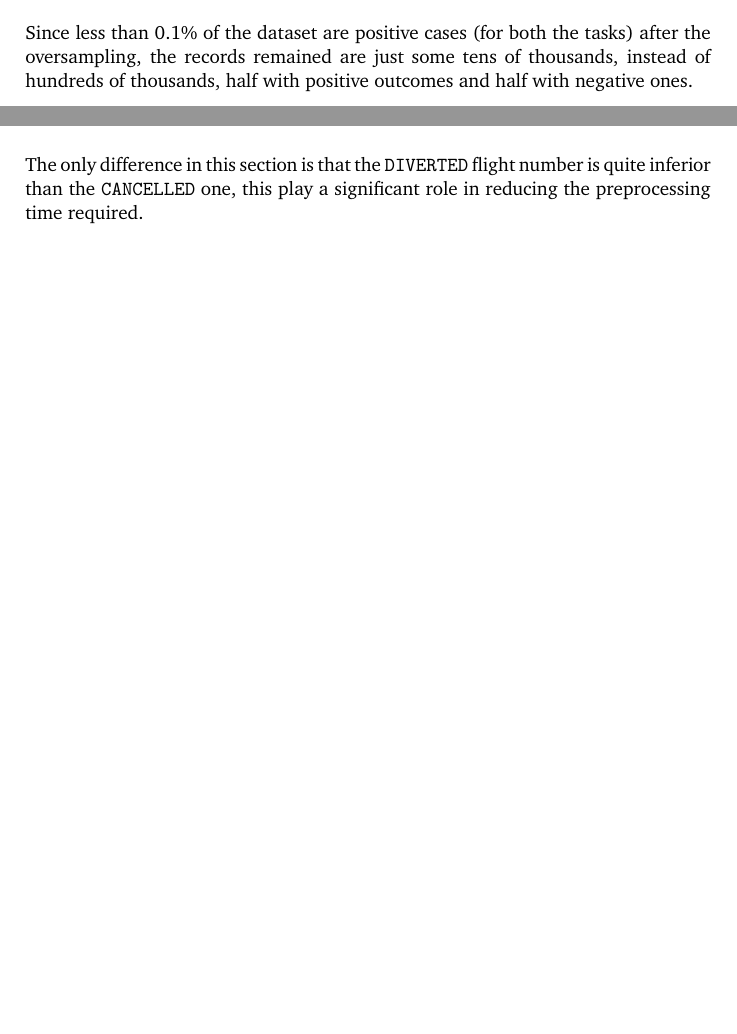
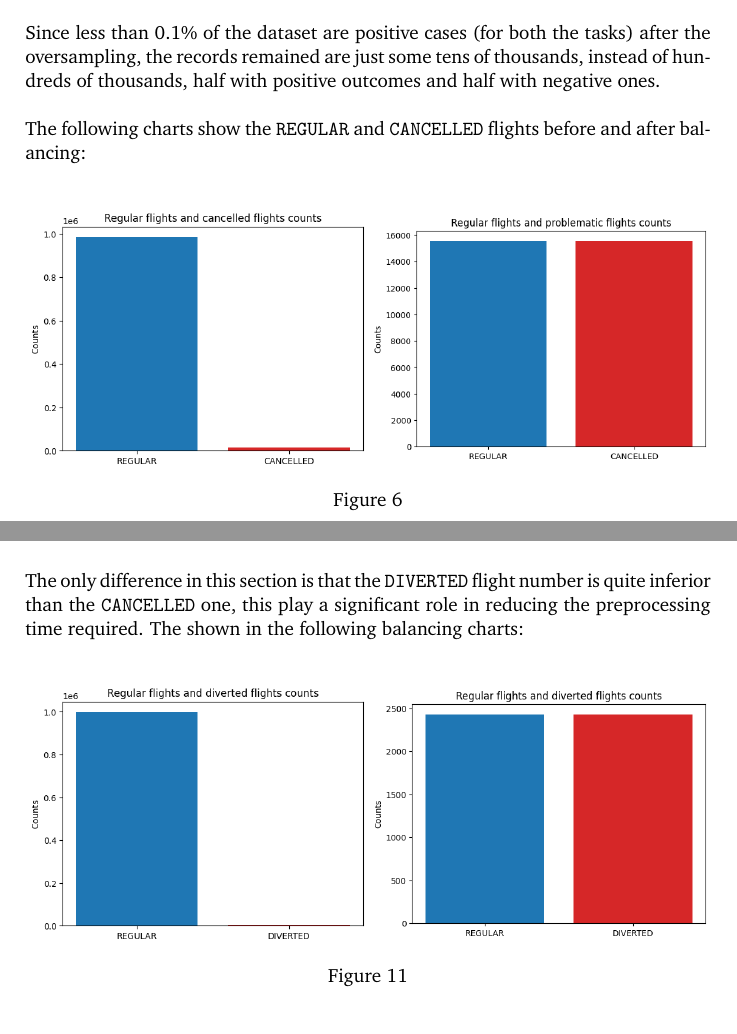
Before and after one commit to manuelelucchi/AirlineDeparture, a LaTeX document (report/report.tex): two parts of pages 9 and 22 of 24 before the commit and two parts of pages 9 and 23 of 25 after it, joined at a grey line, cut so that both start at the same text, the shorter picture padded with empty space. Compiled offline with pdfLaTeX.

Commit message:
Added balancing charts to report

```diff
--- a/report/report.tex
+++ b/report/report.tex
@@ -217,7 +217,20 @@ this in the first tests has been proved to be a problem, because the trained mod
 
 To solve the problem, the \textbf{Undersampling} technique has been used, matching the number of normal flights and problematic flights, limiting the amount of normal flights that has been kept.\\
 
-Since less than 0.1\% of the dataset are positive cases (for both the tasks) after the oversampling, the records remained are just some tens of thousands, instead of hundreds of thousands, half with positive outcomes and half with negative ones.
+Since less than 0.1\% of the dataset are positive cases (for both the tasks) after the oversampling, the records remained are just some tens of thousands, instead of hundreds of thousands, half with positive outcomes and half with negative ones.\\
+
+The following charts show the \texttt{REGULAR} and \texttt{CANCELLED} flights before and after balancing:\\
+
+\begin{figure}[!htb]
+    \centering
+    \minipage{0.5\textwidth}
+      \includegraphics[width=\linewidth]{../images/cancelled_unbalanced.png}
+    \endminipage\hfill
+    \minipage{0.5\textwidth}
+      \includegraphics[width=\linewidth]{../images/cancelled_balanced.png}
+    \endminipage\hfill
+    \captionof{figure}{}
+\end{figure}
 
 \subsubsection{Z-Score Normalization}
 Before the actual computation, the dataset has been normalized again by subtracting the \textbf{mean} and dividing by the \textbf{standard deviation}. This is called \textbf{Standard Score} \cite{normalization} or Z-Score Normalization.\\
@@ -632,6 +645,18 @@ The considerations on the dataset are the same, since both of the possible probl
 The feature taken and the way they are processed are therefore the same, with the only exception being the results column, changed from the cancelled one to the diverted one.\\
 
 The only difference in this section is that the \texttt{DIVERTED} flight number is quite inferior than the \texttt{CANCELLED} one, this play a significant role in reducing the preprocessing time required.
+The shown in the following balancing charts:\\
+
+\begin{figure}[!htb]
+    \centering
+    \minipage{0.5\textwidth}
+      \includegraphics[width=\linewidth]{../images/diverted_unbalanced.png}
+    \endminipage\hfill
+    \minipage{0.5\textwidth}
+      \includegraphics[width=\linewidth]{../images/diverted_balanced.png}
+    \endminipage\hfill
+    \captionof{figure}{}
+\end{figure}
 
 \begin{center}
     \begin{tabular}{ |c|c|c|c|c|c| }
```
Also changed, not shown: report/report.pdf.
